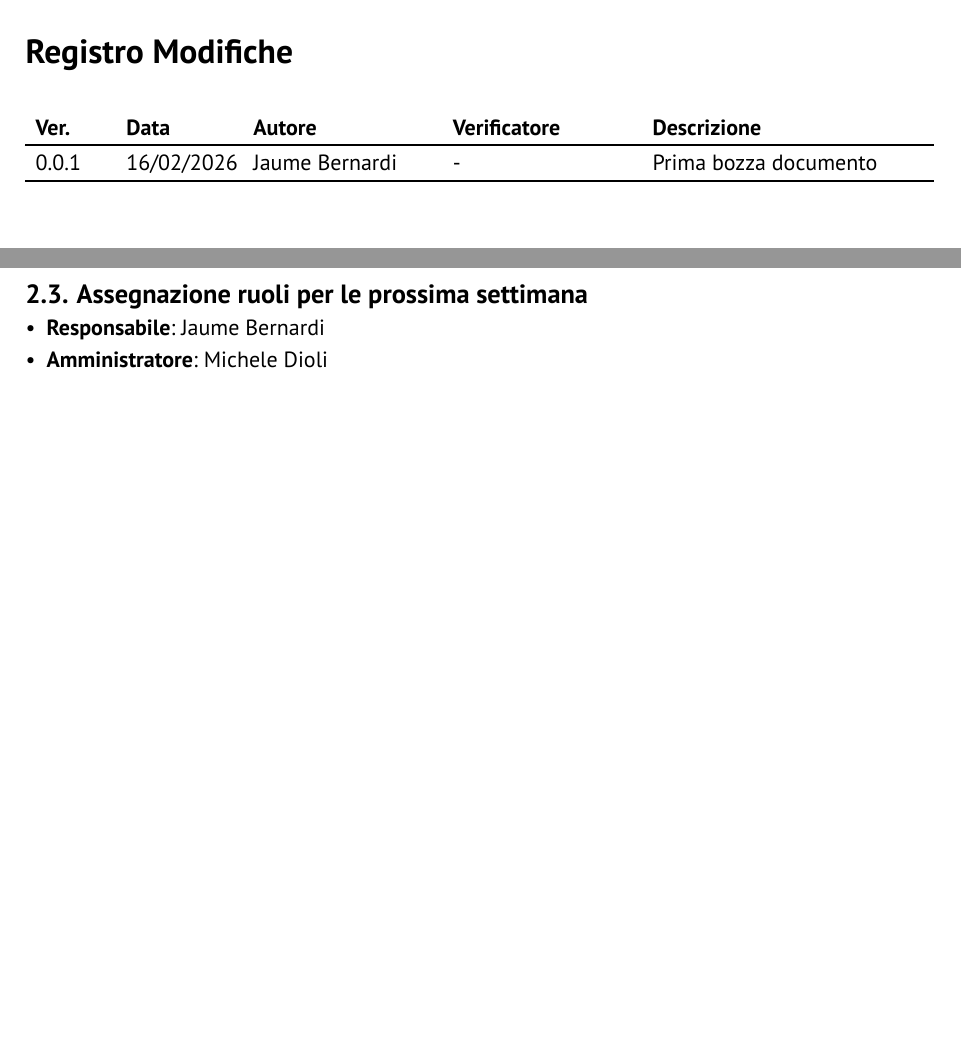
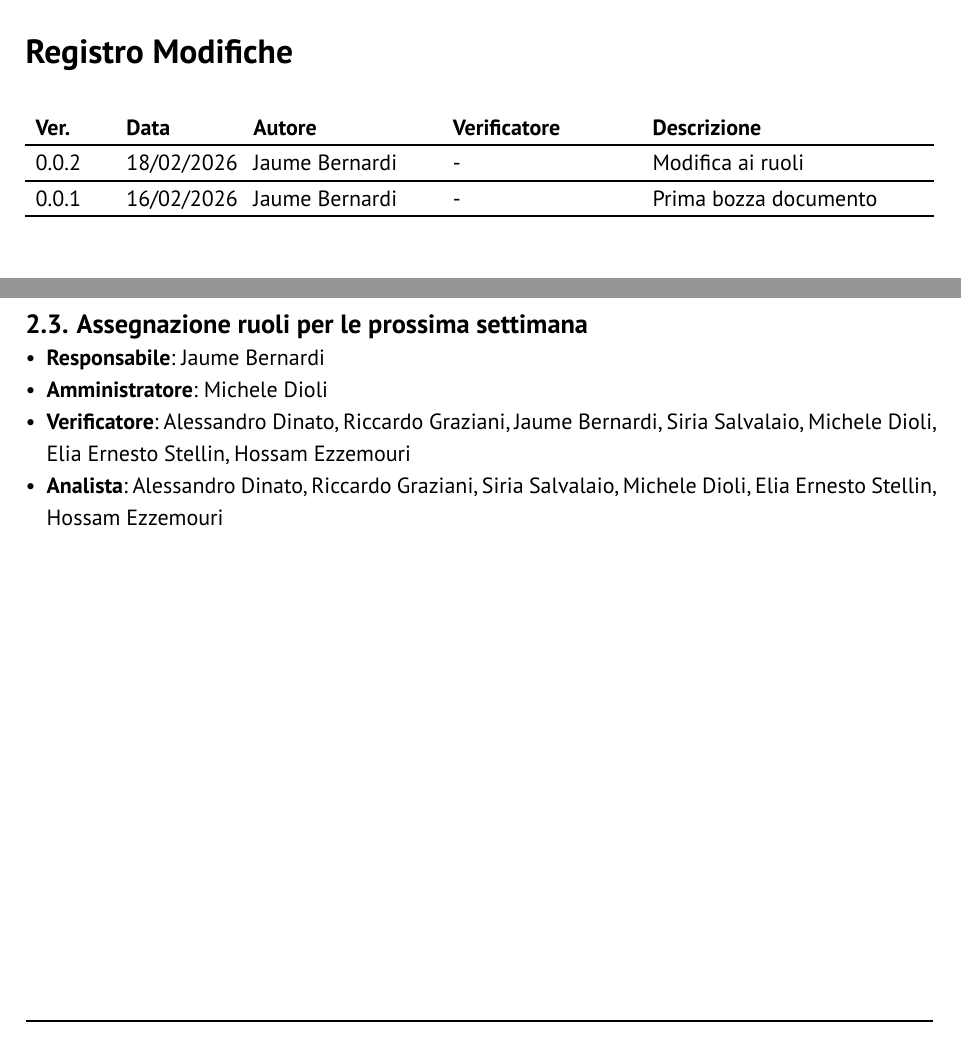
Before and after one commit to GlitchHub-Team/GlitchHub-Team.github.io, a Typst document (src/RTB/VerbaliInterni/2026-02-13.typ): two parts of pages 2 and 4 of 5, joined at a grey line, cut so that both start at the same text, the shorter picture padded with empty space. Compiled offline with Typst 0.15.

Commit message:
[VI] aggiunta ruoli

```diff
--- a/src/RTB/VerbaliInterni/2026-02-13.typ
+++ b/src/RTB/VerbaliInterni/2026-02-13.typ
@@ -4,8 +4,15 @@
 #show: report.with(
   titolo: "Verbale interno 13/02/2026",
   stato: "da verificare",
-  versione: "0.0.1",
+  versione: "0.0.2",
   registro-modifiche: (
+    (
+      "0.0.2",
+      "18/02/2026",
+      "Jaume Bernardi",
+      "-",
+      "Modifica ai ruoli",
+    ),
     (
       "0.0.1",
       "16/02/2026",
@@ -77,3 +84,5 @@ Successivamente è stato fatto un controllo generale sulla completezza dei metad
 == Assegnazione ruoli per le prossima settimana
 - *Responsabile*: Jaume Bernardi
 - *Amministratore*: Michele Dioli
+- *Verificatore*: Alessandro Dinato, Riccardo Graziani, Jaume Bernardi, Siria Salvalaio, Michele Dioli, Elia Ernesto Stellin, Hossam Ezzemouri
+- *Analista*: Alessandro Dinato, Riccardo Graziani, Siria Salvalaio, Michele Dioli, Elia Ernesto Stellin, Hossam Ezzemouri
```
